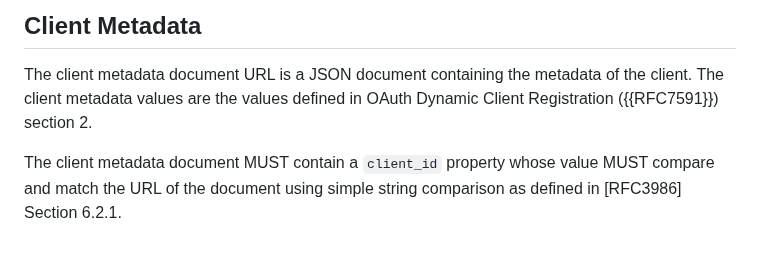
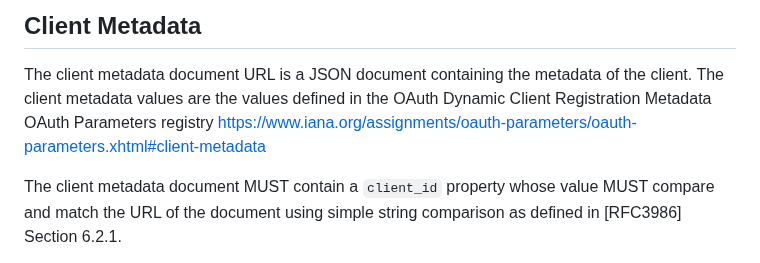
Before and after one commit to aaronpk/draft-parecki-oauth-client-id-metadata-document, a Markdown page: draft-parecki-oauth-client-id-metadata-document.md, the part around the change. GitHub-like rendering.

Commit message:
replace DCR reference with IANA properties
closes #16

```diff
--- a/draft-parecki-oauth-client-id-metadata-document.md
+++ b/draft-parecki-oauth-client-id-metadata-document.md
@@ -136,7 +136,8 @@ to retrieve the client registration information.
 
 The client metadata document URL is a JSON document containing the metadata
 of the client. The client metadata values are the values defined in
-OAuth Dynamic Client Registration ({{RFC7591}}) section 2.
+the OAuth Dynamic Client Registration Metadata OAuth Parameters registry
+https://www.iana.org/assignments/oauth-parameters/oauth-parameters.xhtml#client-metadata
 
 The client metadata document MUST contain a `client_id` property whose value
 MUST compare and match the URL of the document using simple string comparison as
```
